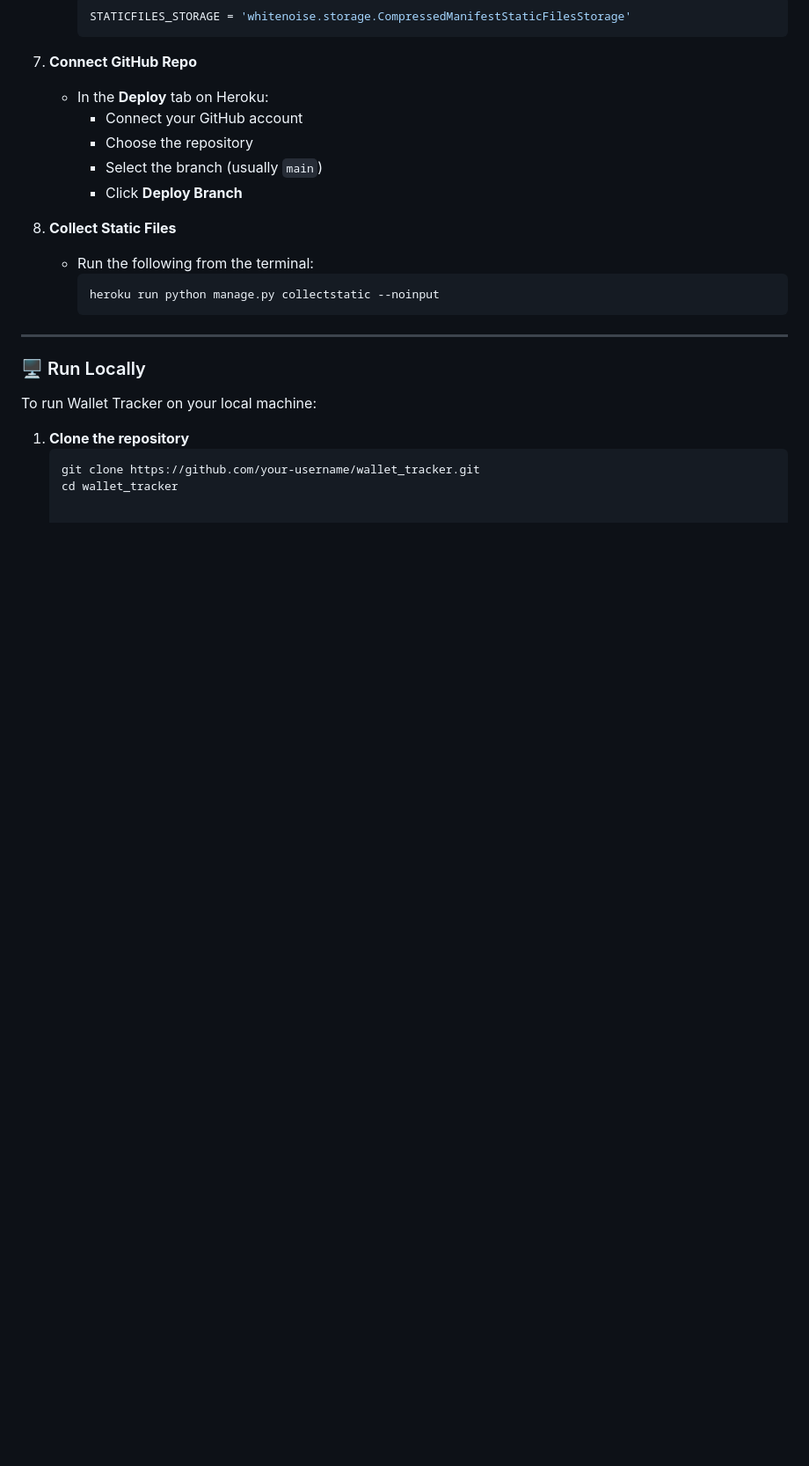
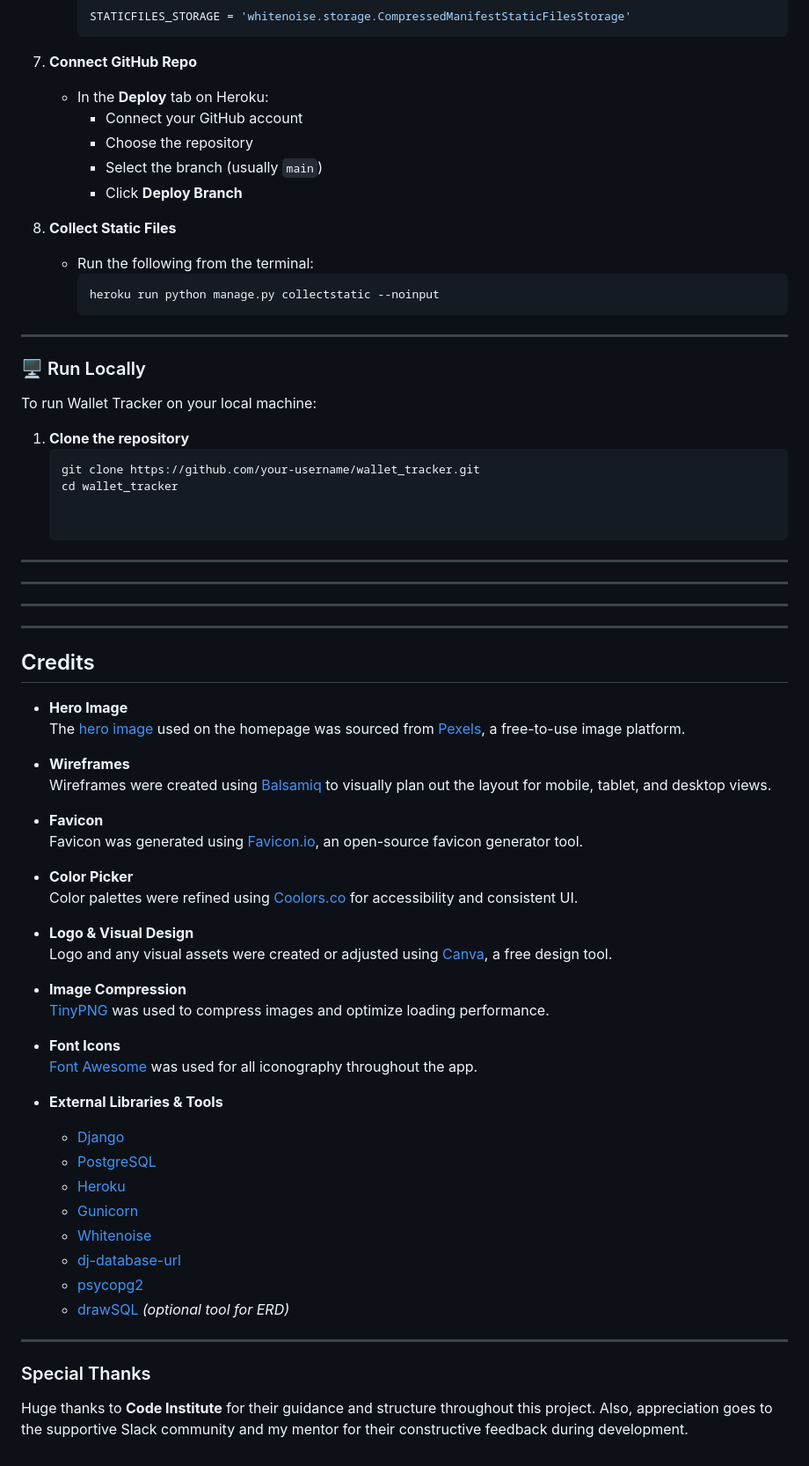
Before and after one commit to Omar6688/wallet_tracker, a Markdown page: README.md, the part around the change. Shown: that part at 88% size. GitHub-like rendering; blank space fills up the shorter version.

Commit message:
Add credits

````diff
--- a/README.md
+++ b/README.md
@@ -603,3 +603,49 @@ To run Wallet Tracker on your local machine:
    ```bash
    git clone https://github.com/your-username/wallet_tracker.git
    cd wallet_tracker
+
+
+---
+---
+---
+---
+
+
+## Credits
+
+- **Hero Image**
+  The [hero image](https://www.pexels.com/photo/person-holding-us-dollar-banknotes-4386435/) used on the homepage was sourced from [Pexels](https://www.pexels.com), a free-to-use image platform.
+
+- **Wireframes**
+  Wireframes were created using [Balsamiq](https://balsamiq.com/wireframes/desktop/#) to visually plan out the layout for mobile, tablet, and desktop views.
+
+- **Favicon**
+  Favicon was generated using [Favicon.io](https://favicon.io/), an open-source favicon generator tool.
+
+- **Color Picker**
+  Color palettes were refined using [Coolors.co](https://coolors.co/) for accessibility and consistent UI.
+
+- **Logo & Visual Design**
+  Logo and any visual assets were created or adjusted using [Canva](https://www.canva.com/), a free design tool.
+
+- **Image Compression**
+  [TinyPNG](https://tinypng.com/) was used to compress images and optimize loading performance.
+
+- **Font Icons**
+  [Font Awesome](https://fontawesome.com/) was used for all iconography throughout the app.
+
+- **External Libraries & Tools**
+  - [Django](https://www.djangoproject.com/)
+  - [PostgreSQL](https://www.postgresql.org/)
+  - [Heroku](https://www.heroku.com/)
+  - [Gunicorn](https://gunicorn.org/)
+  - [Whitenoise](http://whitenoise.evans.io/)
+  - [dj-database-url](https://pypi.org/project/dj-database-url/)
+  - [psycopg2](https://pypi.org/project/psycopg2/)
+  - [drawSQL](https://drawsql.app/) *(optional tool for ERD)*
+
+---
+
+### Special Thanks
+
+Huge thanks to **Code Institute** for their guidance and structure throughout this project. Also, appreciation goes to the supportive Slack community and my mentor for their constructive feedback during development.
````
